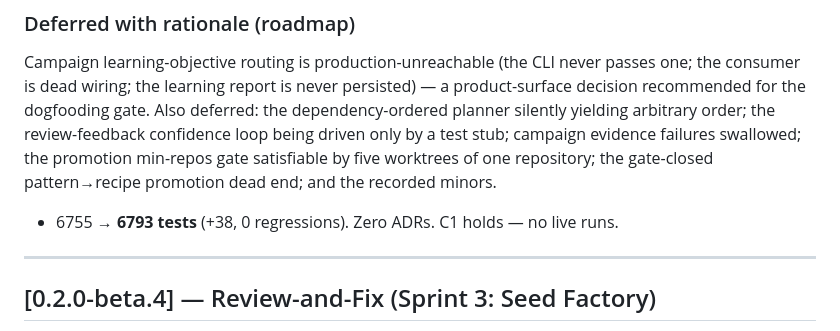
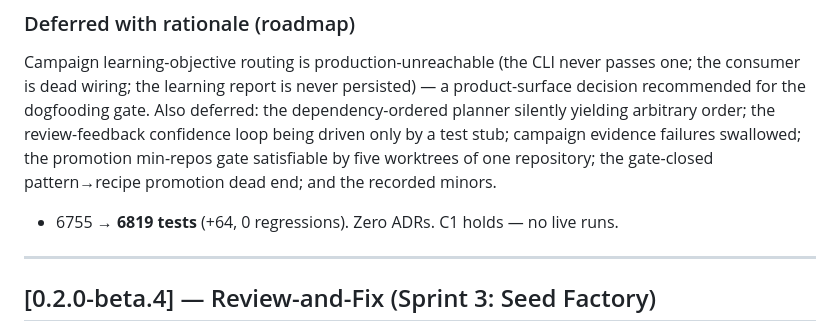
Before and after one commit to waterworkshq/bluei, a Markdown page: CHANGELOG.md, the part around the change. Rendered like a GitHub page.

```diff
--- a/CHANGELOG.md
+++ b/CHANGELOG.md
@@ -22,7 +22,7 @@ The fourth and final domain slice of the beta review ladder: campaigns/review/re
 
 Campaign learning-objective routing is production-unreachable (the CLI never passes one; the consumer is dead wiring; the learning report is never persisted) — a product-surface decision recommended for the dogfooding gate. Also deferred: the dependency-ordered planner silently yielding arbitrary order; the review-feedback confidence loop being driven only by a test stub; campaign evidence failures swallowed; the promotion min-repos gate satisfiable by five worktrees of one repository; the gate-closed pattern→recipe promotion dead end; and the recorded minors.
 
-- 6755 → **6793 tests** (+38, 0 regressions). Zero ADRs. C1 holds — no live runs.
+- 6755 → **6819 tests** (+64, 0 regressions). Zero ADRs. C1 holds — no live runs.
 
 ---
 
```
Also changed, not shown: README.md (+2 -2 lines), docs/meta/ROADMAP.md (+1 -1 lines).
